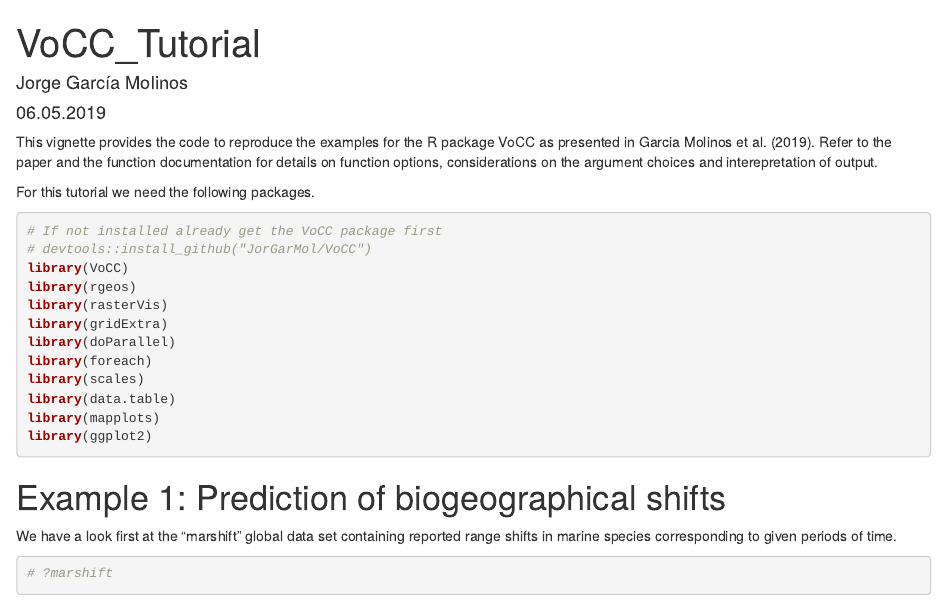
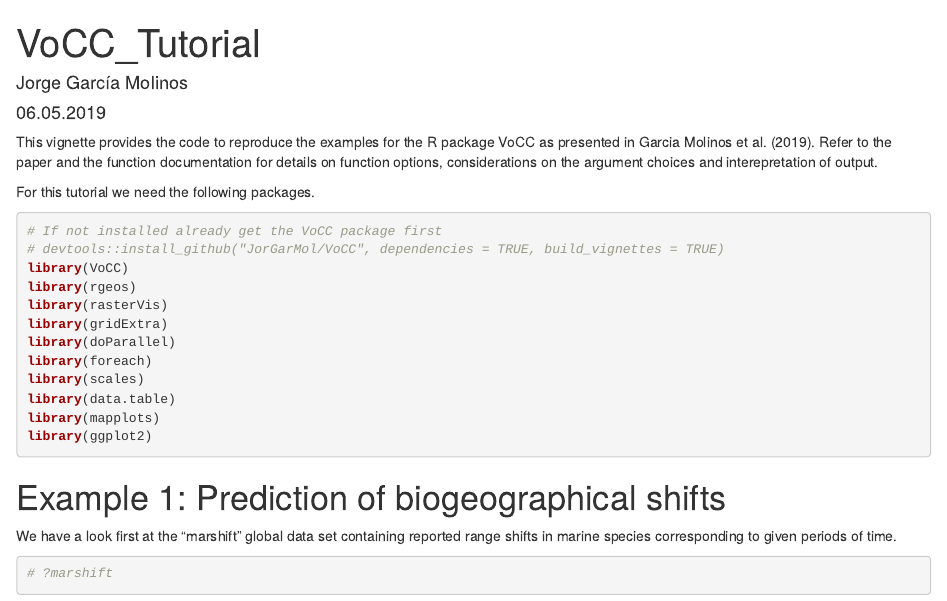
Before and after one commit to JorGarMol/VoCC, an R Markdown document (doc/VoCC_Tutorial.Rmd): the page in a window 1100 px wide, from its top. Rendered offline with R 4.5, knitr and Pandoc, with nearby package versions; drawn as R Markdown's standard HTML page in place of the format the file asks for; some code elsewhere in the file could not run offline.

Commit message:
Updated vignette

````diff
--- a/doc/VoCC_Tutorial.Rmd
+++ b/doc/VoCC_Tutorial.Rmd
@@ -27,7 +27,7 @@ For this tutorial we need the following packages.
 
 ```{r message=FALSE}
 # If not installed already get the VoCC package first
-# devtools::install_github("JorGarMol/VoCC")
+# devtools::install_github("JorGarMol/VoCC", dependencies = TRUE, build_vignettes = TRUE)
 library(VoCC)
 library(rgeos)
 library(rasterVis)
````
Also changed, not shown: doc/VoCC_Tutorial.R (+1 -1 lines), vignettes/VoCC_Tutorial.Rmd (+1 -1 lines), doc/VoCC_Tutorial.html, 2 other files.
